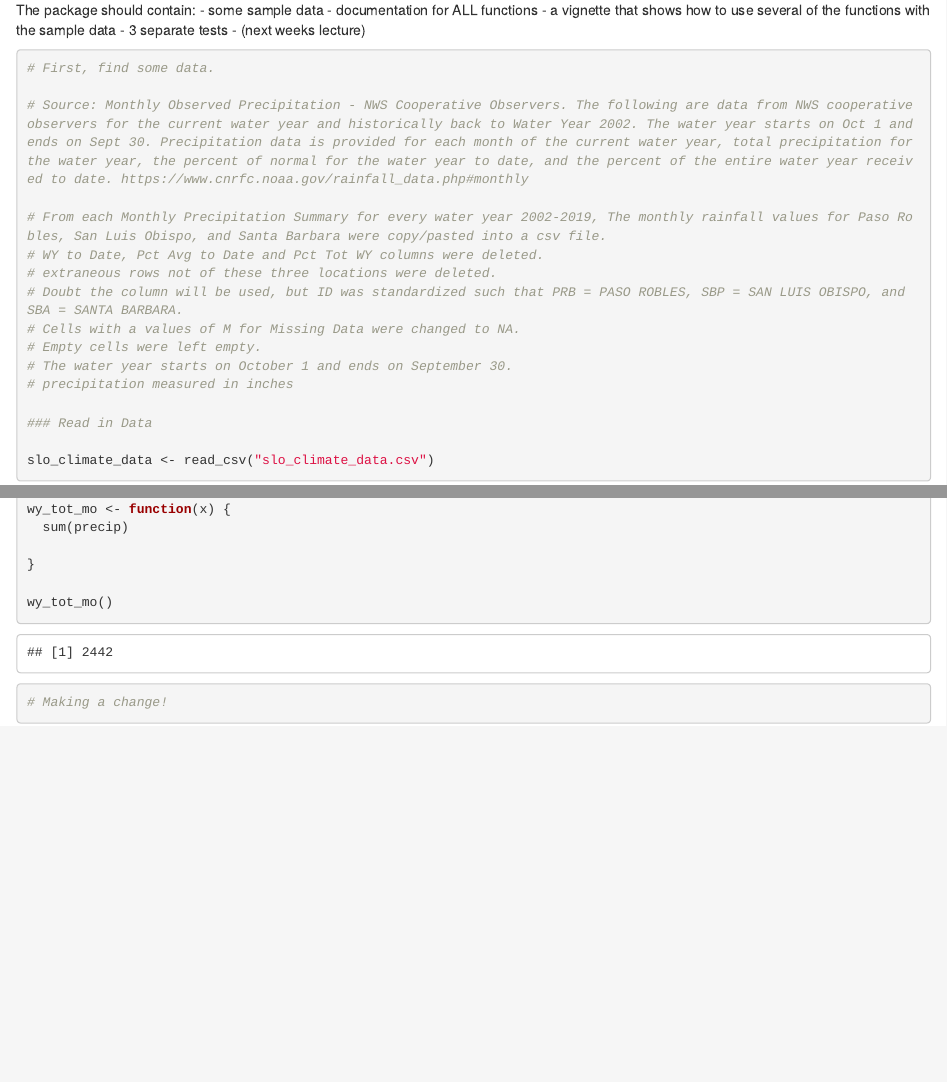
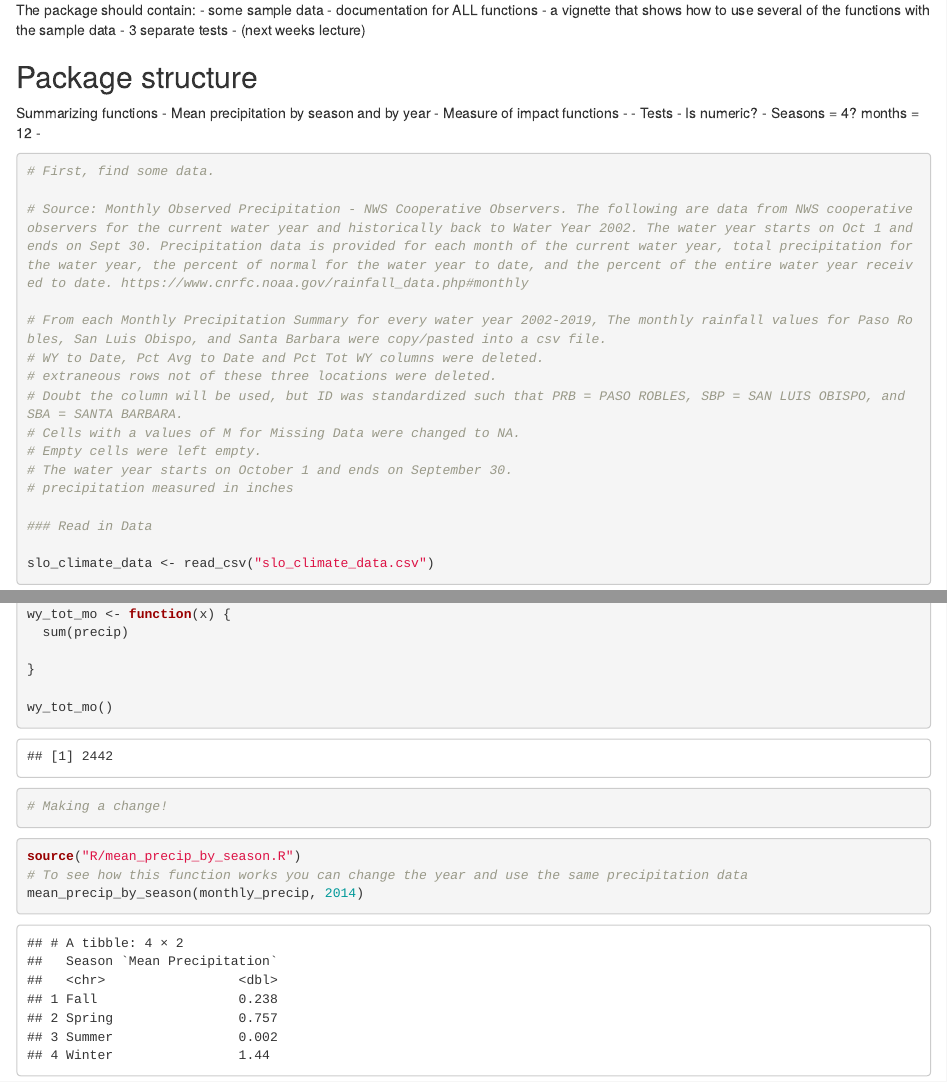
Before and after one commit to jkmiller-wildlife/PrecipPackage, an R Markdown document (PrecipPackage_jkmiller.Rmd): the page in a window 1100 px wide, from 410 px down, and a second part further down, joined at a grey line. Rendered offline with R 4.5, knitr and Pandoc, with nearby package versions.

Commit message:
Created mean precip by season function

````diff
--- a/PrecipPackage_jkmiller.Rmd
+++ b/PrecipPackage_jkmiller.Rmd
@@ -30,6 +30,17 @@ The package should contain:
 - 3 separate tests - (next weeks lecture)
 
 
+## Package structure
+Summarizing functions
+- Mean precipitation by season and by year
+-
+Measure of impact functions
+-
+-
+Tests
+- Is numeric?
+- Seasons = 4? months = 12
+-
 
 ```{r}
 # First, find some data.
@@ -108,3 +119,10 @@ wy_tot_mo()
 # Making a change!
 
 ```
+
+
+```{r}
+source("R/mean_precip_by_season.R")
+# To see how this function works you can change the year and use the same precipitation data
+mean_precip_by_season(monthly_precip, 2014)
+```
--- a/R/mean_precip_by_season.R
+++ b/R/mean_precip_by_season.R
@@ -8,3 +8,24 @@
 #' @author Jamie Miller and Anna Calle
 #'
 
+mean_precip_by_season = function(precip_data, year) {
+mean <- precip_data %>%
+  filter(water_year == year) %>%
+  mutate( Season = case_when(
+    month == "JAN" ~ "Winter",
+    month == "FEB" ~ "Winter",
+    month == "MAR" ~ "Spring",
+    month == "APR" ~ "Spring",
+    month == "MAY" ~ "Spring",
+    month == "JUN" ~ "Summer",
+    month == "JUL" ~ "Summer",
+    month == "AUG" ~ "Summer",
+    month == "SEP" ~ "Fall",
+    month == "OCT" ~ "Fall",
+    month == "NOV" ~ "Fall",
+    month == "DEC" ~ "Winter"
+  )) %>%
+    group_by(Season) %>%
+    summarize("Mean Precipitation" = round(mean(precip), digits = 3))
+
+  return(mean)
````
Also changed, not shown: R/mean_precip_by_season.R (7 more changed lines).
